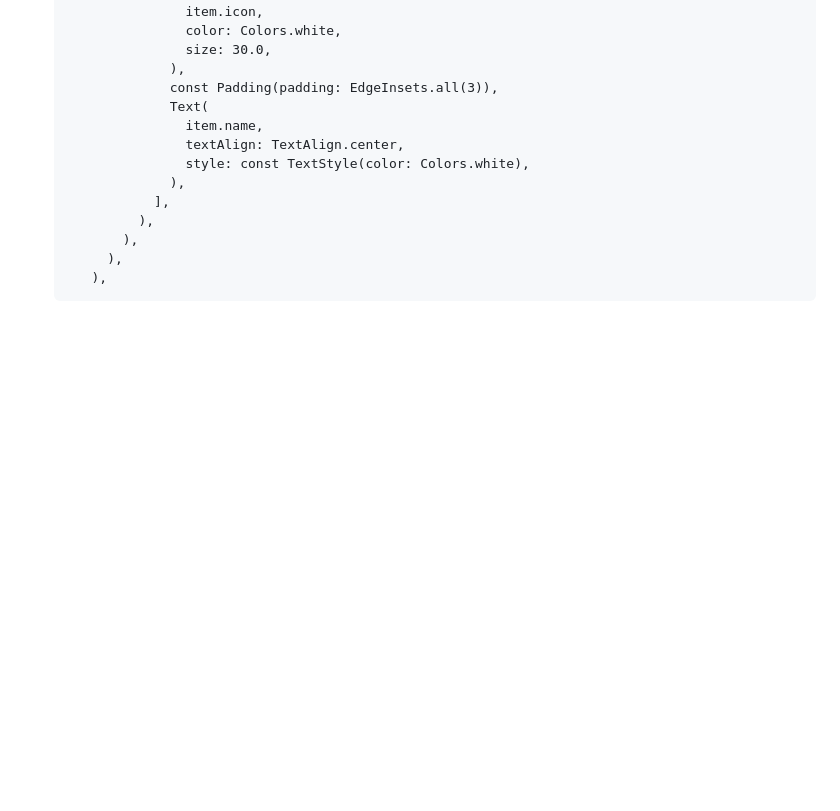
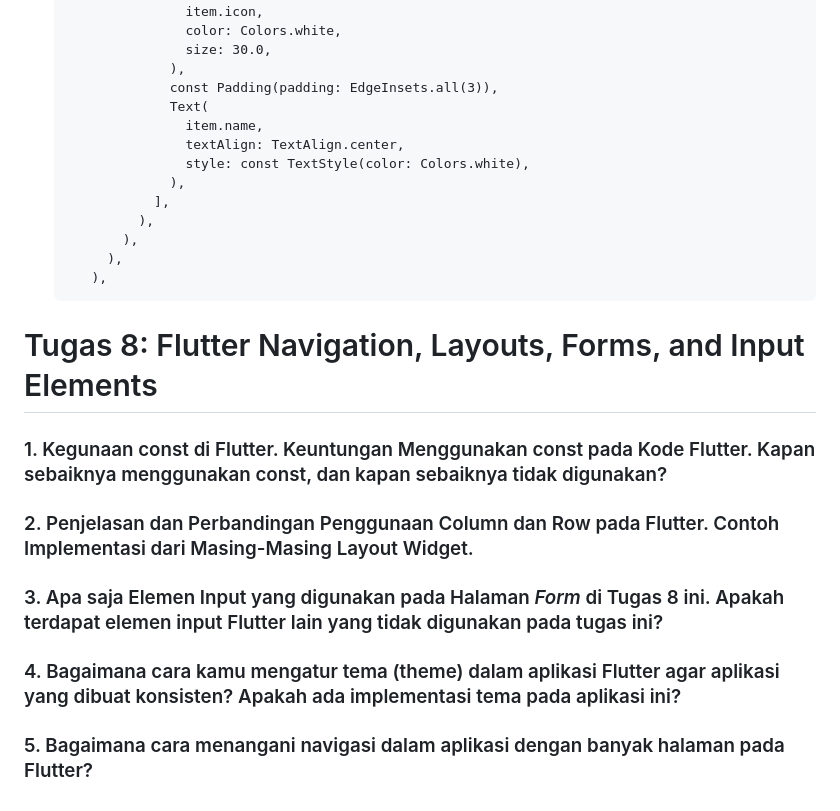
Before and after one commit to codeynamic5/biyung-mobile, a Markdown page: README.md, the part around the change printed below. GitHub-like rendering; blank space fills up the shorter version.

Commit message:
Update README.md|Penambahan pertanyaan Tugas 8

````diff
--- a/README.md
+++ b/README.md
@@ -270,3 +270,13 @@ void main() {
         ),
       ),
    ```
+# Tugas 8: Flutter Navigation, Layouts, Forms, and Input Elements
+### 1. Kegunaan const di Flutter. Keuntungan Menggunakan const pada Kode Flutter. Kapan sebaiknya menggunakan const, dan kapan sebaiknya tidak digunakan?
+
+### 2. Penjelasan dan Perbandingan Penggunaan Column dan Row pada Flutter. Contoh Implementasi dari Masing-Masing Layout Widget.
+
+### 3. Apa saja Elemen Input yang digunakan pada Halaman _Form_ di Tugas 8 ini. Apakah terdapat elemen input Flutter lain yang tidak digunakan pada tugas ini?
+
+### 4. Bagaimana cara kamu mengatur tema (theme) dalam aplikasi Flutter agar aplikasi yang dibuat konsisten? Apakah ada implementasi tema pada aplikasi ini?
+
+### 5. Bagaimana cara menangani navigasi dalam aplikasi dengan banyak halaman pada Flutter?
````
Also changed, not shown: other parts of README.md (+1 -1 lines).
